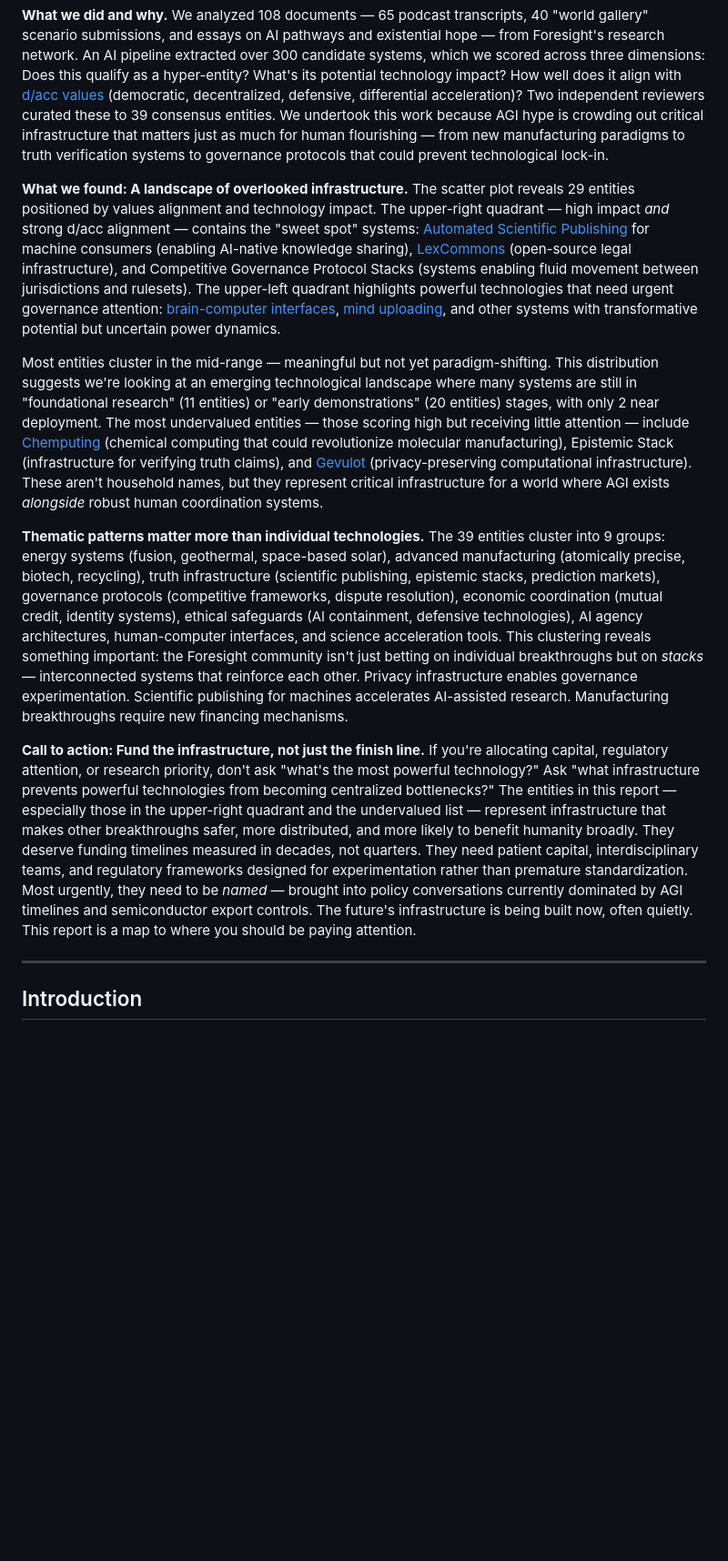
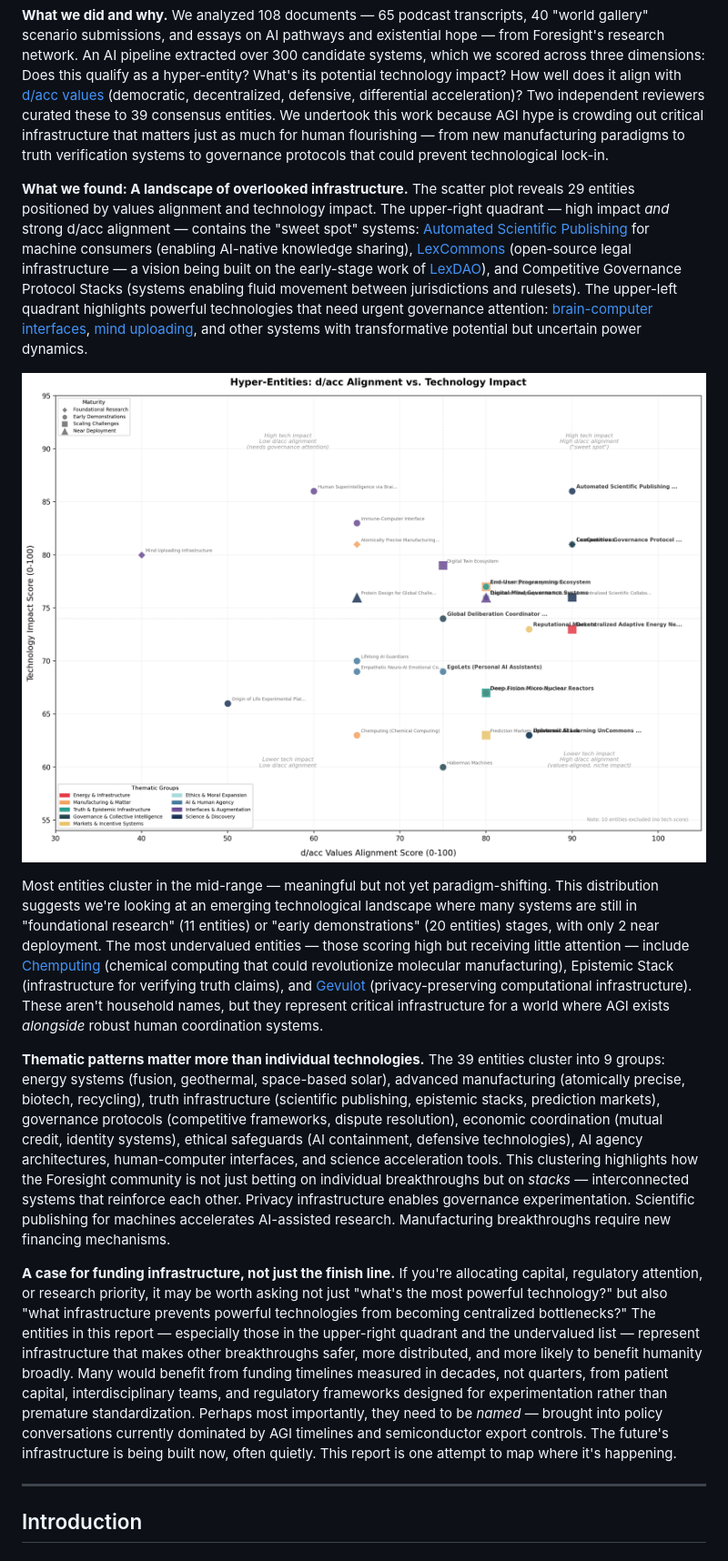
Before and after one commit to LindaPetrini/hyper-entities, a Markdown page: results/report_v2_data/report_v2.md, the part around one of its changes. Shown at 91% size. GitHub-like rendering; pictures changed too: results/report_v2_data/scatter_plot.png; blank space fills up the shorter version.

```diff
--- a/results/report_v2_data/report_v2.md
+++ b/results/report_v2_data/report_v2.md
@@ -12,13 +12,15 @@ February 2026
 
 **What we did and why.** We analyzed 108 documents — 65 podcast transcripts, 40 "world gallery" scenario submissions, and essays on AI pathways and existential hope — from Foresight's research network. An AI pipeline extracted over 300 candidate systems, which we scored across three dimensions: Does this qualify as a hyper-entity? What's its potential technology impact? How well does it align with [d/acc values](https://vitalik.eth.limo/general/2023/11/27/dacc.html) (democratic, decentralized, defensive, differential acceleration)? Two independent reviewers curated these to 39 consensus entities. We undertook this work because AGI hype is crowding out critical infrastructure that matters just as much for human flourishing — from new manufacturing paradigms to truth verification systems to governance protocols that could prevent technological lock-in.
 
-**What we found: A landscape of overlooked infrastructure.** The scatter plot reveals 29 entities positioned by values alignment and technology impact. The upper-right quadrant — high impact *and* strong d/acc alignment — contains the "sweet spot" systems: [Automated Scientific Publishing](https://www.lesswrong.com/posts/kAgJJa3HLSZxsuSrf/we-need-a-theory-of-anthropic-measure-binding) for machine consumers (enabling AI-native knowledge sharing), [LexCommons](https://lexdao.org/) (open-source legal infrastructure), and Competitive Governance Protocol Stacks (systems enabling fluid movement between jurisdictions and rulesets). The upper-left quadrant highlights powerful technologies that need urgent governance attention: [brain-computer interfaces](https://neuralink.com/), [mind uploading](https://en.wikipedia.org/wiki/Mind_uploading), and other systems with transformative potential but uncertain power dynamics.
+**What we found: A landscape of overlooked infrastructure.** The scatter plot reveals 29 entities positioned by values alignment and technology impact. The upper-right quadrant — high impact *and* strong d/acc alignment — contains the "sweet spot" systems: [Automated Scientific Publishing](https://www.lesswrong.com/posts/kAgJJa3HLSZxsuSrf/we-need-a-theory-of-anthropic-measure-binding) for machine consumers (enabling AI-native knowledge sharing), [LexCommons](https://lexdao.org/) (open-source legal infrastructure — a vision being built on the early-stage work of [LexDAO](https://lexdao.org/)), and Competitive Governance Protocol Stacks (systems enabling fluid movement between jurisdictions and rulesets). The upper-left quadrant highlights powerful technologies that need urgent governance attention: [brain-computer interfaces](https://neuralink.com/), [mind uploading](https://en.wikipedia.org/wiki/Mind_uploading), and other systems with transformative potential but uncertain power dynamics.
+
+![Scatter plot: d/acc alignment vs technology impact](scatter_plot.png)
 
 Most entities cluster in the mid-range — meaningful but not yet paradigm-shifting. This distribution suggests we're looking at an emerging technological landscape where many systems are still in "foundational research" (11 entities) or "early demonstrations" (20 entities) stages, with only 2 near deployment. The most undervalued entities — those scoring high but receiving little attention — include [Chemputing](https://www.chem.gla.ac.uk/cronin/chemputer/) (chemical computing that could revolutionize molecular manufacturing), Epistemic Stack (infrastructure for verifying truth claims), and [Gevulot](https://gevulot.com/) (privacy-preserving computational infrastructure). These aren't household names, but they represent critical infrastructure for a world where AGI exists *alongside* robust human coordination systems.
 
-**Thematic patterns matter more than individual technologies.** The 39 entities cluster into 9 groups: energy systems (fusion, geothermal, space-based solar), advanced manufacturing (atomically precise, biotech, recycling), truth infrastructure (scientific publishing, epistemic stacks, prediction markets), governance protocols (competitive frameworks, dispute resolution), economic coordination (mutual credit, identity systems), ethical safeguards (AI containment, defensive technologies), AI agency architectures, human-computer interfaces, and science acceleration tools. This clustering reveals something important: the Foresight community isn't just betting on individual breakthroughs but on *stacks* — interconnected systems that reinforce each other. Privacy infrastructure enables governance experimentation. Scientific publishing for machines accelerates AI-assisted research. Manufacturing breakthroughs require new financing mechanisms.
+**Thematic patterns matter more than individual technologies.** The 39 entities cluster into 9 groups: energy systems (fusion, geothermal, space-based solar), advanced manufacturing (atomically precise, biotech, recycling), truth infrastructure (scientific publishing, epistemic stacks, prediction markets), governance protocols (competitive frameworks, dispute resolution), economic coordination (mutual credit, identity systems), ethical safeguards (AI containment, defensive technologies), AI agency architectures, human-computer interfaces, and science acceleration tools. This clustering highlights how the Foresight community is not just betting on individual breakthroughs but on *stacks* — interconnected systems that reinforce each other. Privacy infrastructure enables governance experimentation. Scientific publishing for machines accelerates AI-assisted research. Manufacturing breakthroughs require new financing mechanisms.
 
-**Call to action: Fund the infrastructure, not just the finish line.** If you're allocating capital, regulatory attention, or research priority, don't ask "what's the most powerful technology?" Ask "what infrastructure prevents powerful technologies from becoming centralized bottlenecks?" The entities in this report — especially those in the upper-right quadrant and the undervalued list — represent infrastructure that makes other breakthroughs safer, more distributed, and more likely to benefit humanity broadly. They deserve funding timelines measured in decades, not quarters. They need patient capital, interdisciplinary teams, and regulatory frameworks designed for experimentation rather than premature standardization. Most urgently, they need to be *named* — brought into policy conversations currently dominated by AGI timelines and semiconductor export controls. The future's infrastructure is being built now, often quietly. This report is a map to where you should be paying attention.
+**A case for funding infrastructure, not just the finish line.** If you're allocating capital, regulatory attention, or research priority, it may be worth asking not just "what's the most powerful technology?" but also "what infrastructure prevents powerful technologies from becoming centralized bottlenecks?" The entities in this report — especially those in the upper-right quadrant and the undervalued list — represent infrastructure that makes other breakthroughs safer, more distributed, and more likely to benefit humanity broadly. Many would benefit from funding timelines measured in decades, not quarters, from patient capital, interdisciplinary teams, and regulatory frameworks designed for experimentation rather than premature standardization. Perhaps most importantly, they need to be *named* — brought into policy conversations currently dominated by AGI timelines and semiconductor export controls. The future's infrastructure is being built now, often quietly. This report is one attempt to map where it's happening.
 
 ---
 
```
Also changed, not shown: other parts of results/report_v2_data/report_v2.md (+7 -5 lines), 8 other files.
